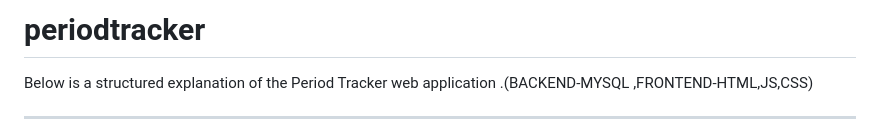
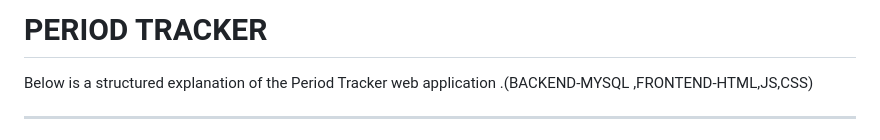
Before and after one commit to alanjollyc/periodtracker, a Markdown page: README.md, the part around the change. Rendered like a GitHub page.

```diff
--- a/README.md
+++ b/README.md
@@ -1,4 +1,4 @@
-# periodtracker
+# PERIOD TRACKER
 
 Below is a structured explanation of the Period Tracker web application .(BACKEND-MYSQL ,FRONTEND-HTML,JS,CSS)
 
```
